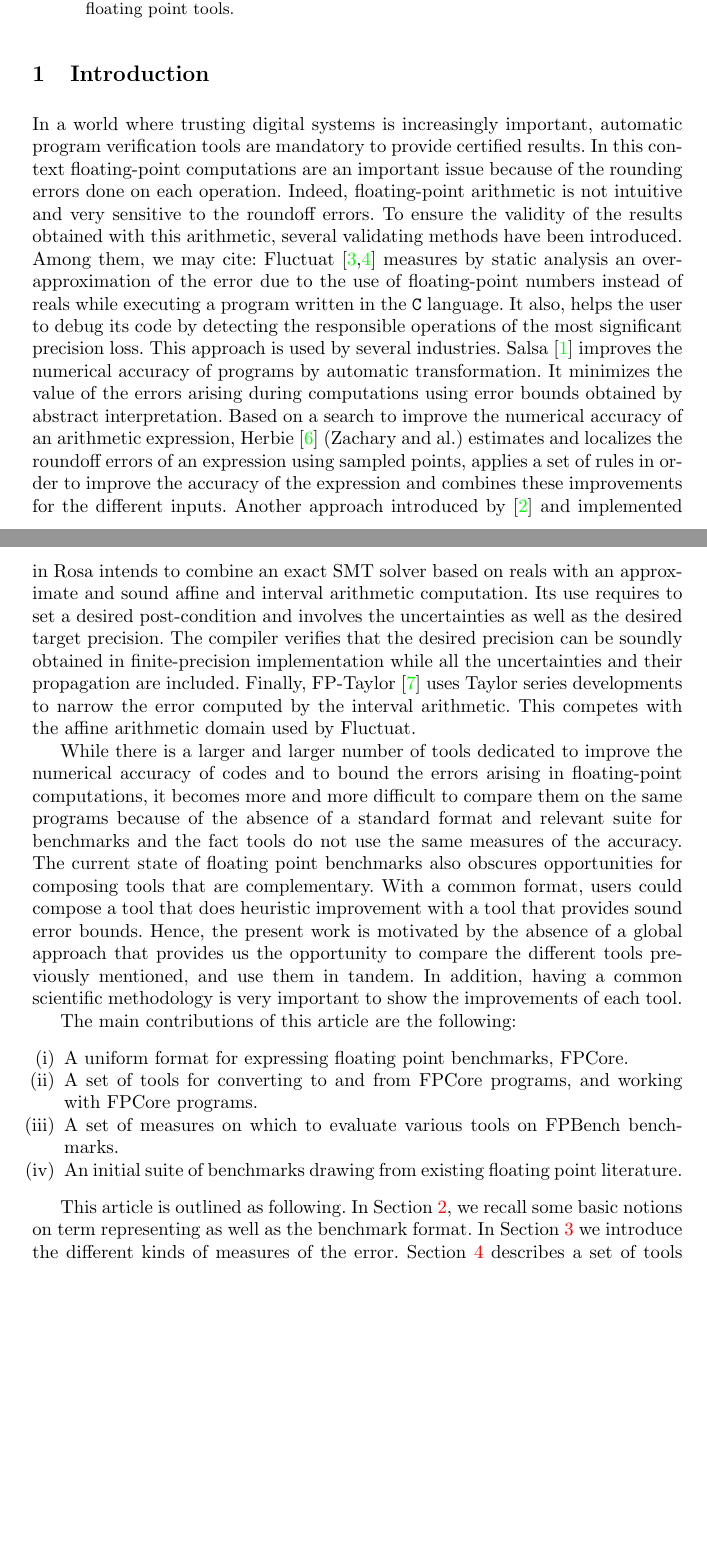
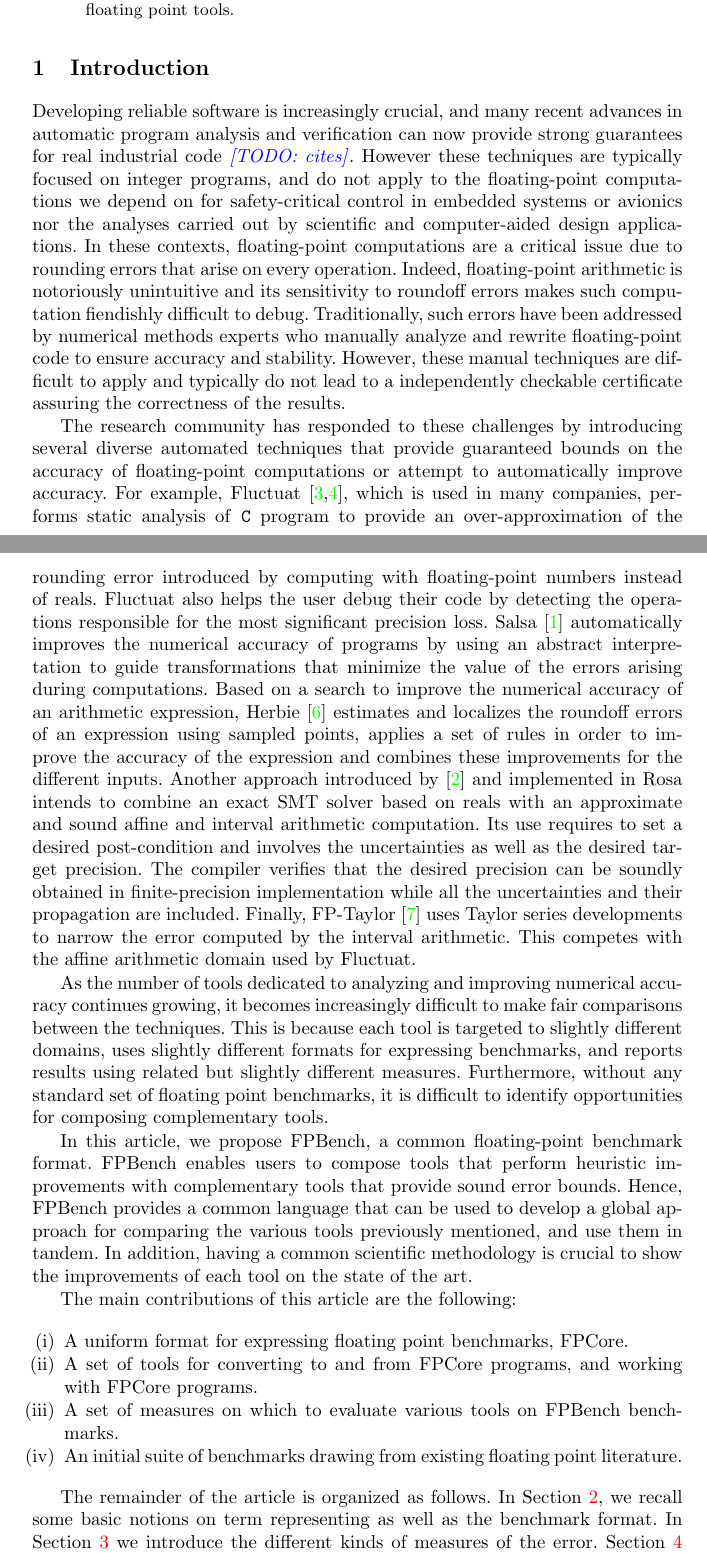
Before and after one commit to FPBench/FPBench, a LaTeX thesis (papers/nsv16/main.tex, which reads papers/nsv16/intro.tex): two parts of pages 1 and 2 of 13 before the commit and two parts of pages 1 and 2 of 14 after it, joined at a grey line, cut so that both start at the same text, the shorter picture padded with empty space. Compiled offline with pdfLaTeX.

Commit message:
intro pass

```diff
--- a/papers/nsv16/intro.tex
+++ b/papers/nsv16/intro.tex
@@ -4,54 +4,66 @@
 \section{Introduction}
 \label{sec:intro}
 
-In a world where trusting digital systems is increasingly important,
-automatic program verification tools are mandatory to provide
-certified results.  In this context floating-point computations are an
-important issue because of the rounding errors done on each operation.
-Indeed, floating-point arithmetic is not intuitive and very sensitive
-to the roundoff errors.  To ensure the validity of the results
-obtained with this arithmetic, several validating methods have been
-introduced.  Among them, we may cite: Fluctuat~\cite{Goubault13,GMP06}
-measures by static analysis an over-approximation of the error due to
-the use of floating-point numbers instead of reals while executing a
-program written in the \texttt{C} language.  It also, helps the user
-to debug its code by detecting the responsible operations of the most
-significant precision loss.  This approach is used by several
-industries.  Salsa~\cite{fmics15} improves the numerical accuracy of
-programs by automatic transformation.  It minimizes the value of the
-errors arising during computations using error bounds obtained by
-abstract interpretation.  Based on a search to improve the numerical
-accuracy of an arithmetic expression, Herbie~\cite{pavel15} (Zachary
-and al.) estimates and localizes the roundoff errors of an expression
-using sampled points, applies a set of rules in order to improve the
-accuracy of the expression and combines these improvements for the
-different inputs.  Another approach introduced by~\cite{DarulovaK14}
-and implemented in Rosa intends to combine an exact SMT solver based
-on reals with an approximate and sound affine and interval arithmetic
-computation.  Its use requires to set a desired post-condition and
-involves the uncertainties as well as the desired target precision.
-The compiler verifies that the desired precision can be soundly
-obtained in finite-precision implementation while all the
-uncertainties and their propagation are included.  Finally,
-FP-Taylor~\cite{fptaylor-fm15} uses Taylor series developments to
-narrow the error computed by the interval arithmetic.  This competes
-with the affine arithmetic domain used by Fluctuat.
+Developing reliable software is increasingly crucial, and many recent
+advances in automatic program analysis and verification can now provide
+strong guarantees for real industrial code~\todo{cites}.  However these
+techniques are typically focused on integer programs, and do not apply to
+the floating-point computations we depend on for safety-critical control in
+embedded systems or avionics nor the analyses carried out by scientific and
+computer-aided design applications.  In these contexts, floating-point
+computations are a critical issue due to rounding errors that arise on
+every operation.  Indeed, floating-point arithmetic is notoriously
+unintuitive and its sensitivity to roundoff errors makes such computation
+fiendishly difficult to debug.  Traditionally, such errors have been
+addressed by numerical methods experts who manually analyze and rewrite
+floating-point code to ensure accuracy and stability.  However, these
+manual techniques are difficult to apply and typically do not lead to a
+independently checkable certificate assuring the correctness of the
+results.
 
+The research community has responded to these challenges by introducing
+several diverse automated techniques that provide guaranteed bounds on the
+accuracy of floating-point computations or attempt to automatically improve
+accuracy.  For example, Fluctuat~\cite{Goubault13,GMP06}, which is used in
+many companies, performs static analysis of \texttt{C} program to provide
+an over-approximation of the rounding error introduced by computing with
+floating-point numbers instead of reals.  Fluctuat also helps the user
+debug their code by detecting the operations responsible for the most
+significant precision loss.  Salsa~\cite{fmics15} automatically improves
+the numerical accuracy of programs by using an abstract interpretation to
+guide transformations that minimize the value of the errors arising during
+computations.  Based on a search to improve the numerical accuracy of an
+arithmetic expression, Herbie~\cite{pavel15} estimates and localizes the
+roundoff errors of an expression using sampled points, applies a set of
+rules in order to improve the accuracy of the expression and combines these
+improvements for the different inputs.  Another approach introduced
+by~\cite{DarulovaK14} and implemented in Rosa intends to combine an exact
+SMT solver based on reals with an approximate and sound affine and interval
+arithmetic computation.  Its use requires to set a desired post-condition
+and involves the uncertainties as well as the desired target precision.
+The compiler verifies that the desired precision can be soundly obtained in
+finite-precision implementation while all the uncertainties and their
+propagation are included.  Finally, FP-Taylor~\cite{fptaylor-fm15} uses
+Taylor series developments to narrow the error computed by the interval
+arithmetic.  This competes with the affine arithmetic domain used by
+Fluctuat.
 
-While there is a larger and larger number of tools dedicated to
-improve the numerical accuracy of codes and to bound the errors
-arising in floating-point computations, it becomes more and more
-difficult to compare them on the same programs because of the absence
-of a standard format and relevant suite for benchmarks and the fact
-tools do not use the same measures of the accuracy. The current state
-of floating point benchmarks also obscures opportunities for composing
-tools that are complementary. With a common format, users could
-compose a tool that does heuristic improvement with a tool that
-provides sound error bounds.  Hence, the present work is motivated by
-the absence of a global approach that provides us the opportunity to
-compare the different tools previously mentioned, and use them in
-tandem. In addition, having a common scientific methodology is very
-important to show the improvements of each tool.
+As the number of tools dedicated to analyzing and improving numerical
+accuracy continues growing, it becomes increasingly difficult to make fair
+comparisons between the techniques.  This is because each tool is targeted
+to slightly different domains, uses slightly different formats for
+expressing benchmarks, and reports results using related but slightly
+different measures.  Furthermore, without any standard set of floating
+point benchmarks, it is difficult to identify opportunities for composing
+complementary tools.
+
+In this article, we propose FPBench, a common floating-point benchmark
+format. FPBench enables users to compose tools that perform heuristic
+improvements with complementary tools that provide sound error bounds.
+Hence, FPBench provides a common language that can be used to develop a
+global approach for comparing the various tools previously mentioned, and
+use them in tandem. In addition, having a common scientific methodology is
+crucial to show the improvements of each tool on the state of the art.
 
 
 The main contributions of this article are the following:
@@ -65,3 +77,8 @@ The main contributions of this article are the following:
   point literature.
 \end{enumerate}
 
+The remainder of the article is organized as follows.  In
+Section~\ref{sec:format}, we recall some basic notions on term representing
+as well as the benchmark format. In Section~\ref{sec:measure} we introduce
+the different kinds of measures of the error. Section~\ref{sec:tools}
+describes a set of tools released with FPBench to make creating and working
@@ -68,6 +89 @@ The main contributions of this article are the following:
 
-This article is outlined as following. In Section~\ref{sec:format}, we
-recall some basic notions on term representing as well as the
-benchmark format. In Section~\ref{sec:measure} we introduce the
-different kinds of measures of the error. Section~\ref{sec:tools}
-describes a set of tools released with FPBench to make creating and
--- a/papers/nsv16/main.tex
+++ b/papers/nsv16/main.tex
@@ -4,6 +4,7 @@
 \usepackage{xspace}
 \usepackage{syntax,mathpartir,listings}
 \usepackage{enumitem}
+\usepackage[usenames,dvipsnames]{color}
 
 \newcommand{\name}{FPBench\xspace}
 \newcommand{\core}{FPCore\xspace}
@@ -14,6 +15,8 @@
 \newcommand{\evalto}{\Downarrow}
 \newcommand{\err}[1]{\varepsilon_{\text{#1}}}
 \lstnewenvironment{code}{\lstset{basicstyle=\scriptsize}}{}
+\newcommand{\todo}[1]{{\color{blue}\textit{[TODO: #1]}}}
+
 \begin{document}
 
 \title{Toward a Standard Benchmark Format and Suite for Floating Point Analysis}
```
Also changed, not shown: papers/nsv16/intro.tex (83 more changed lines).
